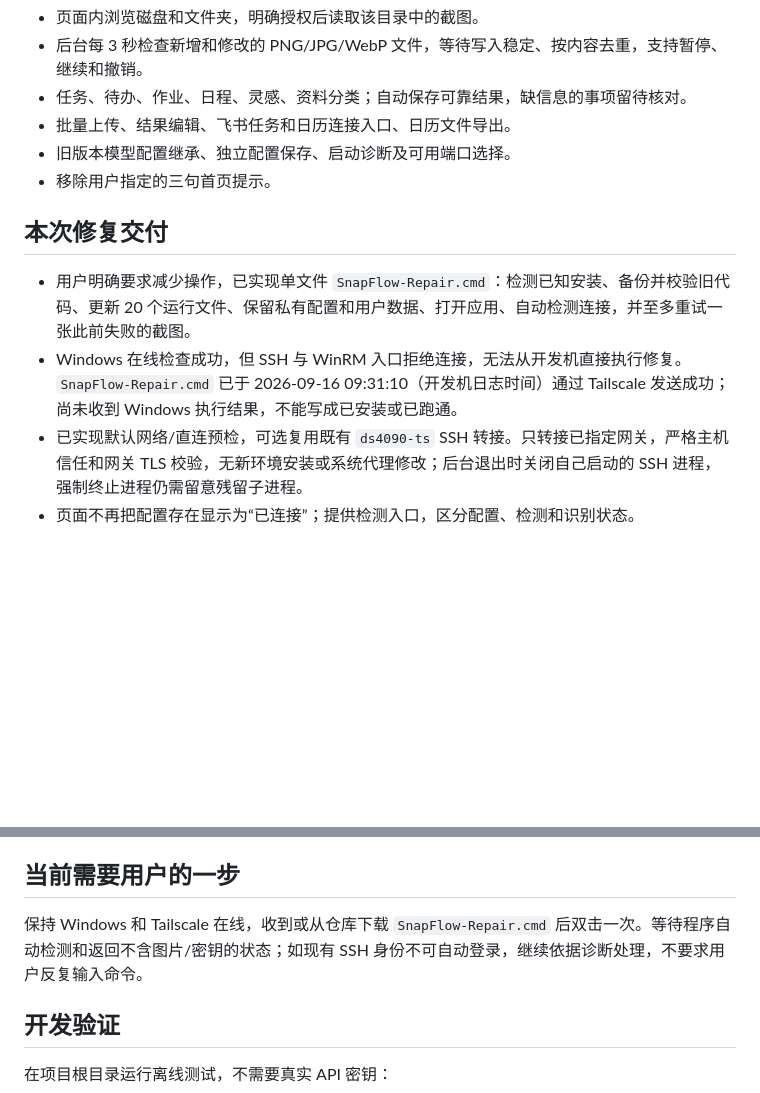
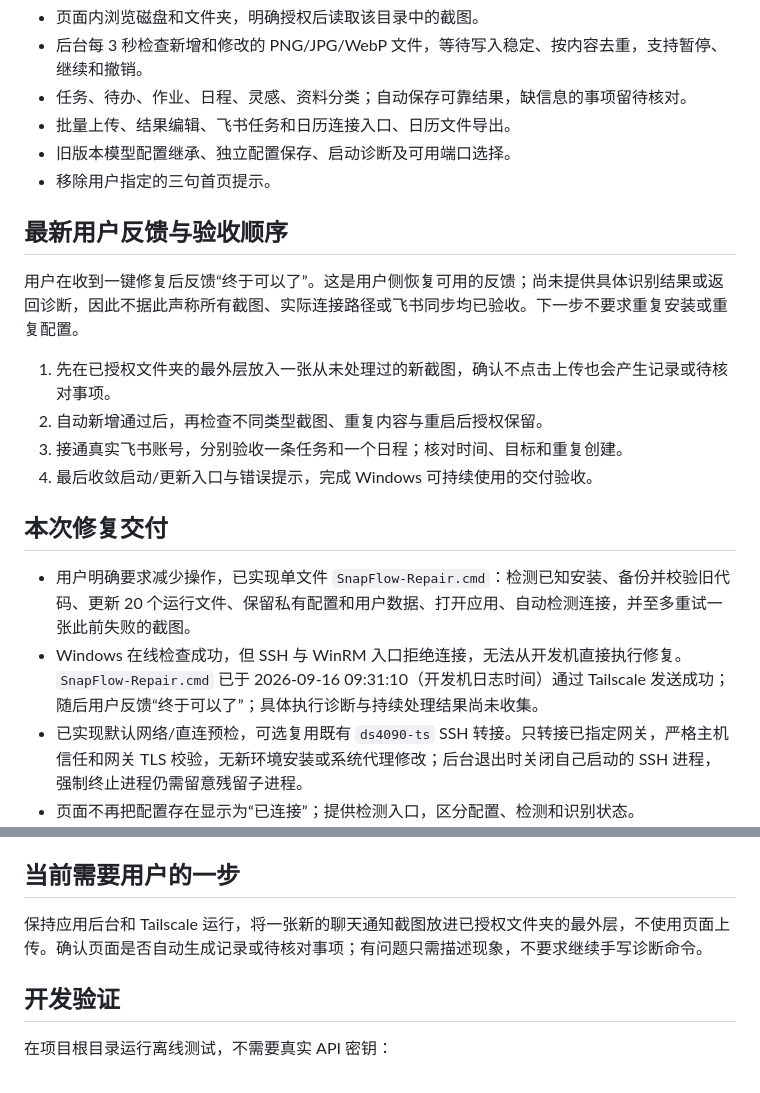
Before and after one commit to dieuthanhdo1-star/SnapFlow_Agent, a Markdown page: PROJECT_STATUS.md, 2 parts joined by grey strips. Drawn GitHub-style; blank space fills up the shorter version.

```diff
--- a/PROJECT_STATUS.md
+++ b/PROJECT_STATUS.md
@@ -18,10 +18,19 @@
 - 旧版本模型配置继承、独立配置保存、启动诊断及可用端口选择。
 - 移除用户指定的三句首页提示。
 
+## 最新用户反馈与验收顺序
+
+用户在收到一键修复后反馈“终于可以了”。这是用户侧恢复可用的反馈；尚未提供具体识别结果或返回诊断，因此不据此声称所有截图、实际连接路径或飞书同步均已验收。下一步不要求重复安装或重复配置。
+
+1. 先在已授权文件夹的最外层放入一张从未处理过的新截图，确认不点击上传也会产生记录或待核对事项。
+2. 自动新增通过后，再检查不同类型截图、重复内容与重启后授权保留。
+3. 接通真实飞书账号，分别验收一条任务和一个日程；核对时间、目标和重复创建。
+4. 最后收敛启动/更新入口与错误提示，完成 Windows 可持续使用的交付验收。
+
 ## 本次修复交付
 
 - 用户明确要求减少操作，已实现单文件 `SnapFlow-Repair.cmd`：检测已知安装、备份并校验旧代码、更新 20 个运行文件、保留私有配置和用户数据、打开应用、自动检测连接，并至多重试一张此前失败的截图。
-- Windows 在线检查成功，但 SSH 与 WinRM 入口拒绝连接，无法从开发机直接执行修复。`SnapFlow-Repair.cmd` 已于 2026-09-16 09:31:10（开发机日志时间）通过 Tailscale 发送成功；尚未收到 Windows 执行结果，不能写成已安装或已跑通。
+- Windows 在线检查成功，但 SSH 与 WinRM 入口拒绝连接，无法从开发机直接执行修复。`SnapFlow-Repair.cmd` 已于 2026-09-16 09:31:10（开发机日志时间）通过 Tailscale 发送成功；随后用户反馈“终于可以了”；具体执行诊断与持续处理结果尚未收集。
 - 已实现默认网络/直连预检，可选复用既有 `ds4090-ts` SSH 转接。只转接已指定网关，严格主机信任和网关 TLS 校验，无新环境安装或系统代理修改；后台退出时关闭自己启动的 SSH 进程，强制终止进程仍需留意残留子进程。
 - 页面不再把配置存在显示为“已连接”；提供检测入口，区分配置、检测和识别状态。
 - 116 项离线检查、12 组 Chrome 交互通过；完整更新器再次通过 3 项备份/回滚检查。见 `snapflow/verification/network-repair-20260916/REPORT.md`。
@@ -46,7 +55,7 @@ Windows 更新入口已通过 Tailscale 发送；传输成功不代表用户已
 
 ## 当前需要用户的一步
 
-保持 Windows 和 Tailscale 在线，收到或从仓库下载 `SnapFlow-Repair.cmd` 后双击一次。等待程序自动检测和返回不含图片/密钥的状态；如现有 SSH 身份不可自动登录，继续依据诊断处理，不要求用户反复输入命令。
+保持应用后台和 Tailscale 运行，将一张新的聊天通知截图放进已授权文件夹的最外层，不使用页面上传。确认页面是否自动生成记录或待核对事项；有问题只需描述现象，不要求继续手写诊断命令。
 
 ## 开发验证
 
```
Also changed, not shown: README.md (+6 -6 lines).
